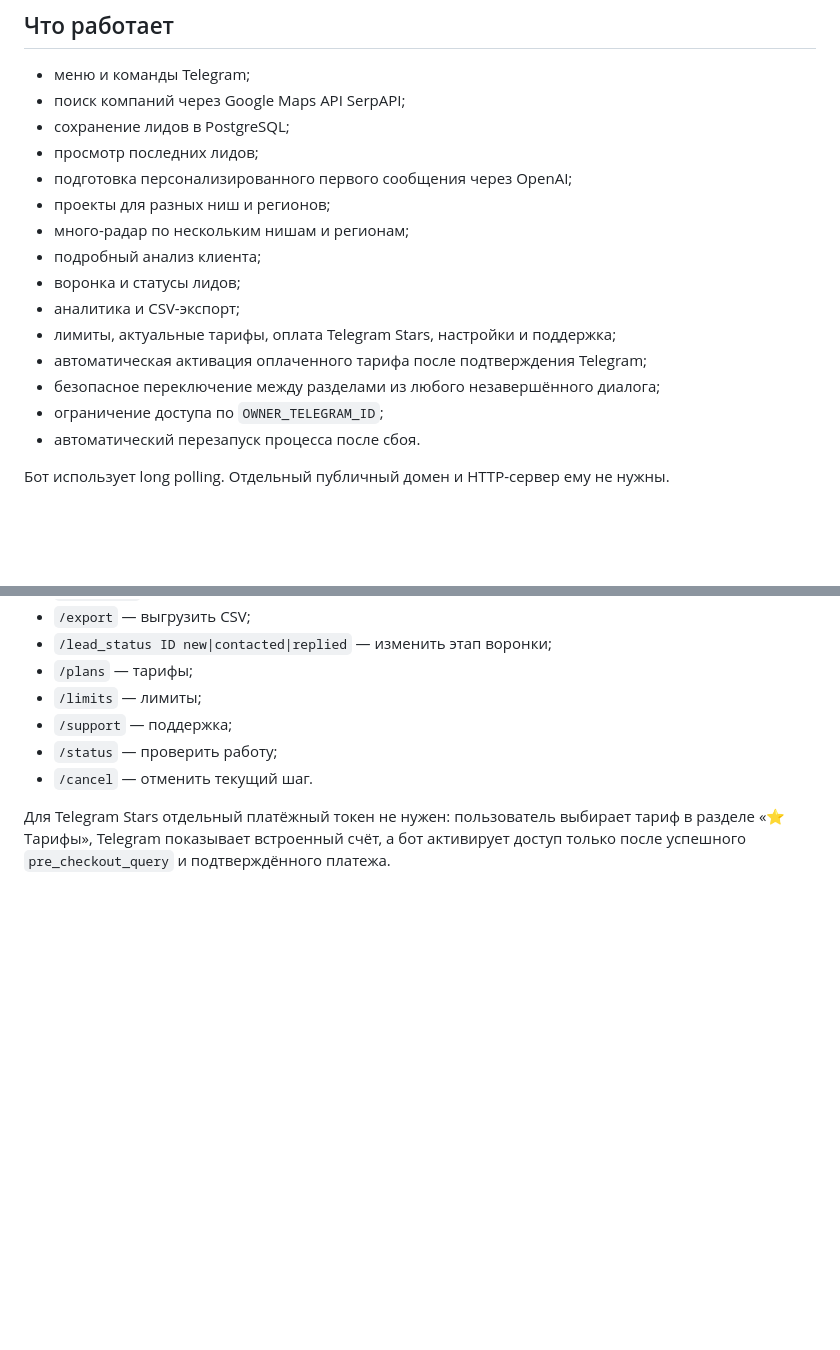
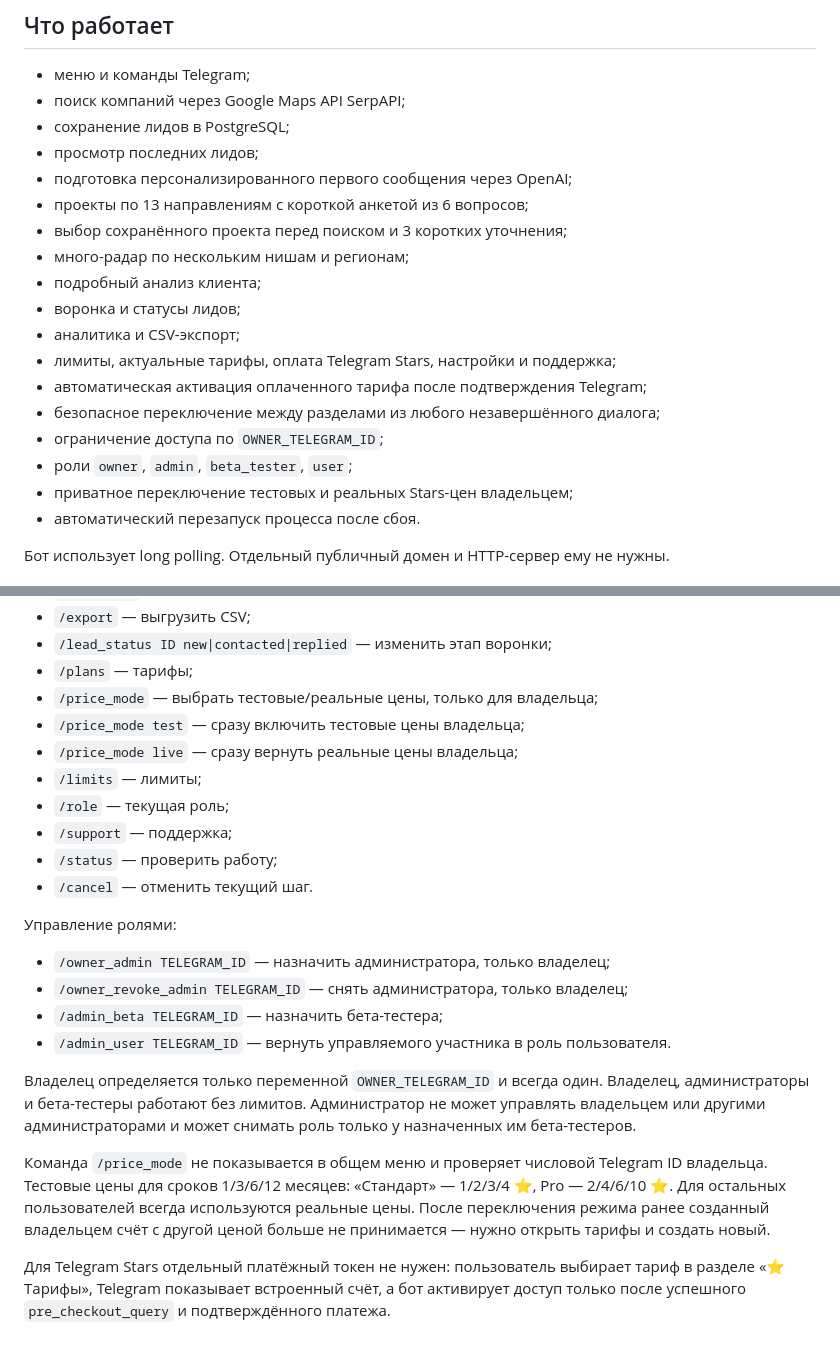
Before and after one commit to digitalwaveai/ai-agency, a Markdown page: README.md, 2 parts joined by grey strips. Drawn GitHub-style; blank space fills up the shorter version.

Commit message:
Document project flow, roles, and owner pricing

```diff
--- a/README.md
+++ b/README.md
@@ -9,7 +9,8 @@
 - сохранение лидов в PostgreSQL;
 - просмотр последних лидов;
 - подготовка персонализированного первого сообщения через OpenAI;
-- проекты для разных ниш и регионов;
+- проекты по 13 направлениям с короткой анкетой из 6 вопросов;
+- выбор сохранённого проекта перед поиском и 3 коротких уточнения;
 - много-радар по нескольким нишам и регионам;
 - подробный анализ клиента;
 - воронка и статусы лидов;
@@ -18,6 +19,8 @@
 - автоматическая активация оплаченного тарифа после подтверждения Telegram;
 - безопасное переключение между разделами из любого незавершённого диалога;
 - ограничение доступа по `OWNER_TELEGRAM_ID`;
+- роли `owner`, `admin`, `beta_tester`, `user`;
+- приватное переключение тестовых и реальных Stars-цен владельцем;
 - автоматический перезапуск процесса после сбоя.
 
 Бот использует long polling. Отдельный публичный домен и HTTP-сервер ему не нужны.
@@ -87,10 +90,33 @@ python -m leadpilot
 - `/export` — выгрузить CSV;
 - `/lead_status ID new|contacted|replied` — изменить этап воронки;
 - `/plans` — тарифы;
+- `/price_mode` — выбрать тестовые/реальные цены, только для владельца;
+- `/price_mode test` — сразу включить тестовые цены владельца;
+- `/price_mode live` — сразу вернуть реальные цены владельца;
 - `/limits` — лимиты;
+- `/role` — текущая роль;
 - `/support` — поддержка;
 - `/status` — проверить работу;
 - `/cancel` — отменить текущий шаг.
+
+Управление ролями:
+
+- `/owner_admin TELEGRAM_ID` — назначить администратора, только владелец;
+- `/owner_revoke_admin TELEGRAM_ID` — снять администратора, только владелец;
+- `/admin_beta TELEGRAM_ID` — назначить бета-тестера;
+- `/admin_user TELEGRAM_ID` — вернуть управляемого участника в роль пользователя.
+
+Владелец определяется только переменной `OWNER_TELEGRAM_ID` и всегда один.
+Владелец, администраторы и бета-тестеры работают без лимитов. Администратор
+не может управлять владельцем или другими администраторами и может снимать
+роль только у назначенных им бета-тестеров.
+
+Команда `/price_mode` не показывается в общем меню и проверяет числовой
+Telegram ID владельца. Тестовые цены для сроков 1/3/6/12 месяцев:
+«Стандарт» — 1/2/3/4 ⭐, Pro — 2/4/6/10 ⭐. Для остальных пользователей
+всегда используются реальные цены. После переключения режима ранее созданный
+владельцем счёт с другой ценой больше не принимается — нужно открыть тарифы
+и создать новый.
 
 Для Telegram Stars отдельный платёжный токен не нужен: пользователь выбирает
 тариф в разделе «⭐ Тарифы», Telegram показывает встроенный счёт, а бот
```
